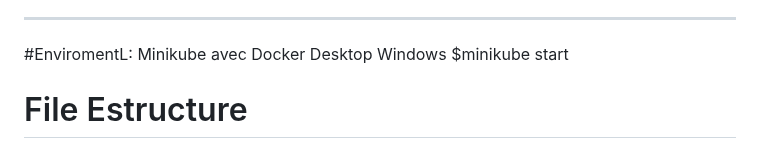
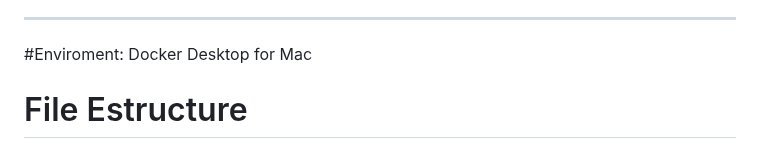
Before and after one commit to gburucua/Exercice_RISF_ITSF_Nice, a Markdown page: README.md, the part around one of its changes. Drawn GitHub-style.

```diff
--- a/README.md
+++ b/README.md
@@ -26,9 +26,7 @@ Lorsque l'on visitera les deux sites web depuis le navigateur internet, le warni
 
 ----------------------------------------------------------------------------------------------------------------------------------------------
 
-#EnviromentL:
-Minikube avec Docker Desktop Windows
-$minikube start
-
+#Enviroment:
+Docker Desktop for Mac
 
 # File Estructure
```
Also changed, not shown: other parts of README.md (+93 -24 lines).
